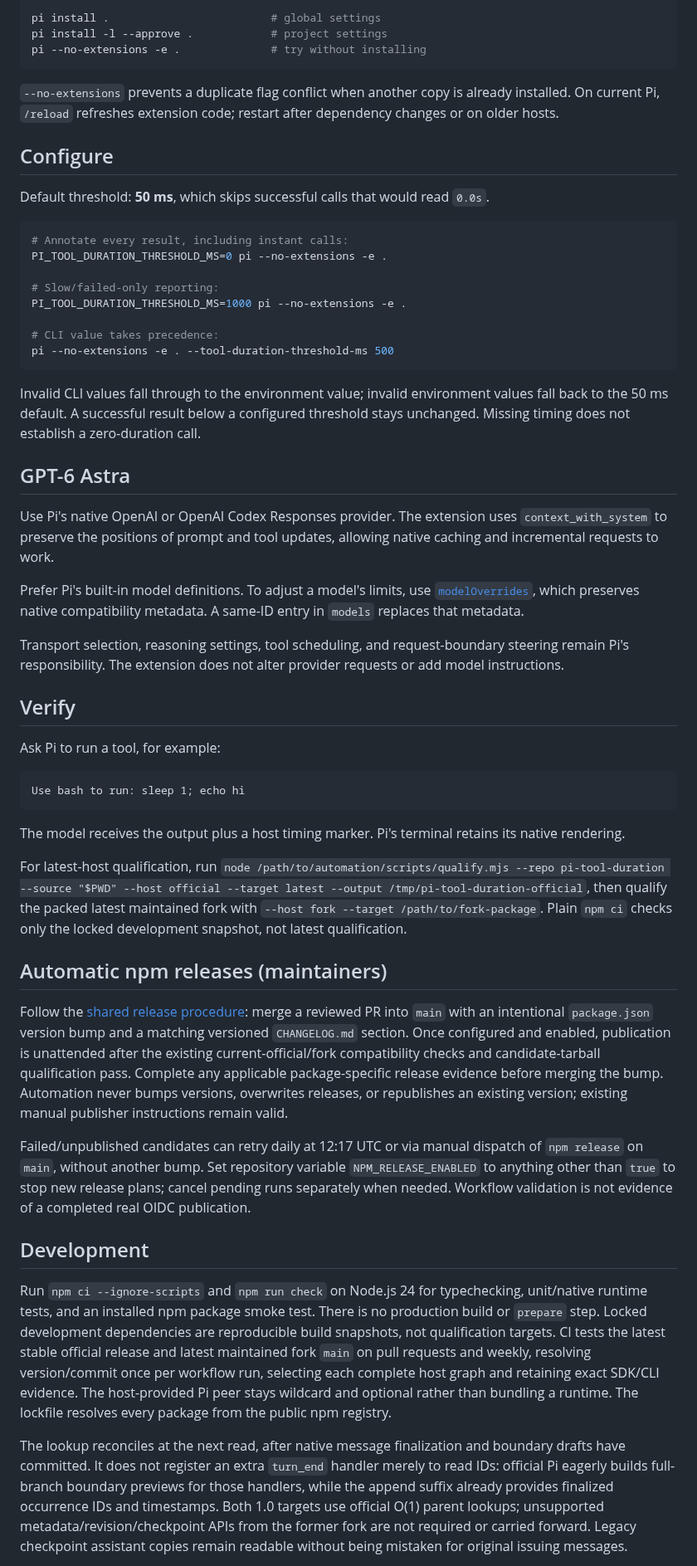
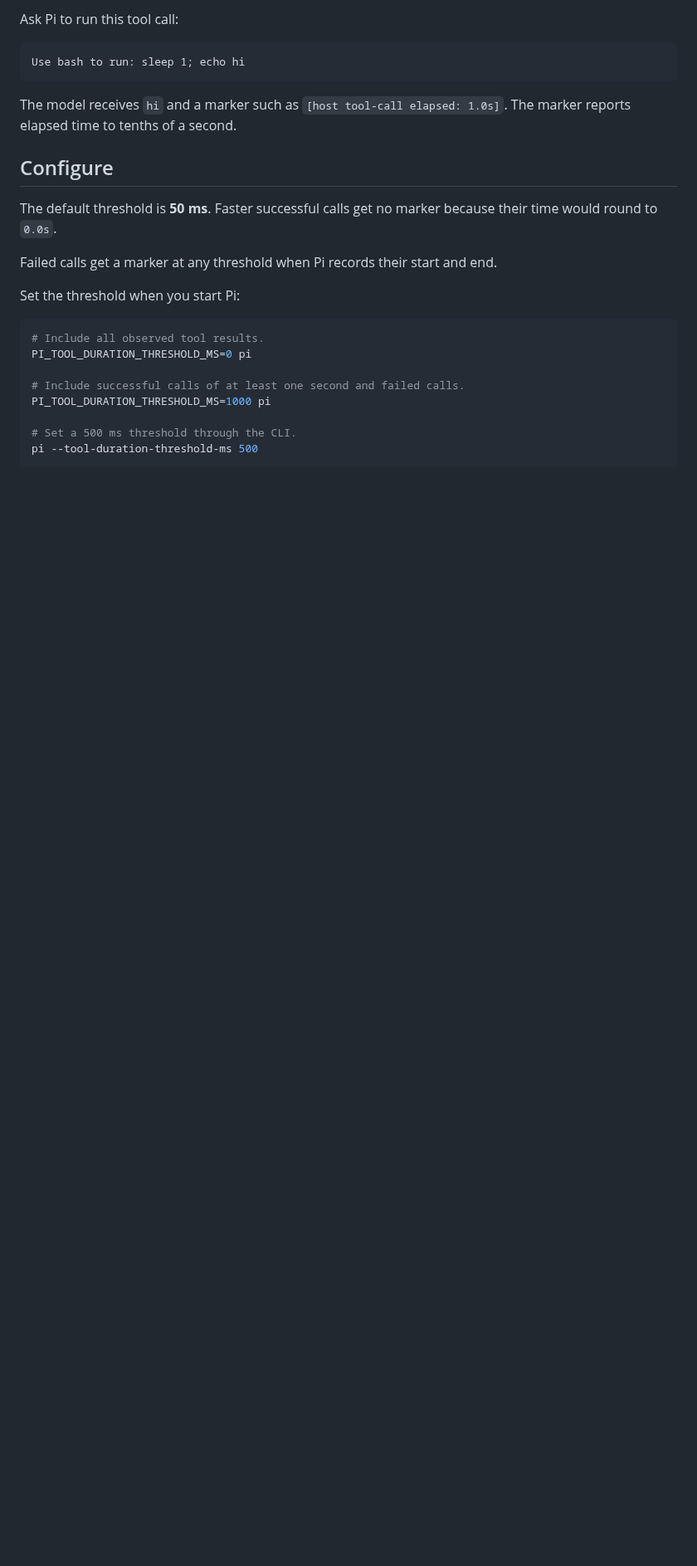
Before and after one commit to fitchmultz/pi-tool-duration, a Markdown page: README.md, the part around one of its changes. Shown at 83% size. Rendered like a GitHub page; blank space fills up the shorter version.

````diff
--- a/README.md
+++ b/README.md
@@ -35,58 +21,28 @@ For local development:
 
-```bash
-pi install .                         # global settings
-pi install -l --approve .            # project settings
-pi --no-extensions -e .              # try without installing
-```
-
-`--no-extensions` prevents a duplicate flag conflict when another copy is already installed. On current Pi, `/reload` refreshes extension code; restart after dependency changes or on older hosts.
-
-## Configure
-
-Default threshold: **50 ms**, which skips successful calls that would read `0.0s`.
-
-```bash
-# Annotate every result, including instant calls:
-PI_TOOL_DURATION_THRESHOLD_MS=0 pi --no-extensions -e .
-
-# Slow/failed-only reporting:
-PI_TOOL_DURATION_THRESHOLD_MS=1000 pi --no-extensions -e .
-
-# CLI value takes precedence:
-pi --no-extensions -e . --tool-duration-threshold-ms 500
-```
-
-Invalid CLI values fall through to the environment value; invalid environment values fall back to the 50 ms default. A successful result below a configured threshold stays unchanged. Missing timing does not establish a zero-duration call.
-
-## GPT-6 Astra
-
-Use Pi's native OpenAI or OpenAI Codex Responses provider. The extension uses `context_with_system` to preserve the positions of prompt and tool updates, allowing native caching and incremental requests to work.
-
-Prefer Pi's built-in model definitions. To adjust a model's limits, use [`modelOverrides`](https://github.com/earendil-works/pi/blob/main/packages/coding-agent/docs/models.md#per-model-overrides), which preserves native compatibility metadata. A same-ID entry in `models` replaces that metadata.
-
-Transport selection, reasoning settings, tool scheduling, and request-boundary steering remain Pi's responsibility. The extension does not alter provider requests or add model instructions.
-
-## Verify
-
-Ask Pi to run a tool, for example:
+Ask Pi to run this tool call:
 
 ```text
 Use bash to run: sleep 1; echo hi
 ```
 
-The model receives the output plus a host timing marker. Pi's terminal retains its native rendering.
+The model receives `hi` and a marker such as `[host tool-call elapsed: 1.0s]`. The marker reports elapsed time to tenths of a second.
 
-For latest-host qualification, run `node /path/to/automation/scripts/qualify.mjs --repo pi-tool-duration --source "$PWD" --host official --target latest --output /tmp/pi-tool-duration-official`, then qualify the packed latest maintained fork with `--host fork --target /path/to/fork-package`. Plain `npm ci` checks only the locked development snapshot, not latest qualification.
+## Configure
 
-## Automatic npm releases (maintainers)
+The default threshold is **50 ms**. Faster successful calls get no marker because their time would round to `0.0s`.
 
-Follow the [shared release procedure](https://github.com/fitchmultz/.github#automatic-npm-releases): merge a reviewed PR into `main` with an intentional `package.json` version bump and a matching versioned `CHANGELOG.md` section. Once configured and enabled, publication is unattended after the existing current-official/fork compatibility checks and candidate-tarball qualification pass. Complete any applicable package-specific release evidence before merging the bump. Automation never bumps versions, overwrites releases, or republishes an existing version; existing manual publisher instructions remain valid.
+Failed calls get a marker at any threshold when Pi records their start and end.
 
-Failed/unpublished candidates can retry daily at 12:17 UTC or via manual dispatch of `npm release` on `main`, without another bump. Set repository variable `NPM_RELEASE_ENABLED` to anything other than `true` to stop new release plans; cancel pending runs separately when needed. Workflow validation is not evidence of a completed real OIDC publication.
+Set the threshold when you start Pi:
 
-## Development
+```bash
+# Include all observed tool results.
+PI_TOOL_DURATION_THRESHOLD_MS=0 pi
 
-Run `npm ci --ignore-scripts` and `npm run check` on Node.js 24 for typechecking, unit/native runtime tests, and an installed npm package smoke test. There is no production build or `prepare` step. Locked development dependencies are reproducible build snapshots, not qualification targets. CI tests the latest stable official release and latest maintained fork `main` on pull requests and weekly, resolving version/commit once per workflow run, selecting each complete host graph and retaining exact SDK/CLI evidence. The host-provided Pi peer stays wildcard and optional rather than bundling a runtime. The lockfile resolves every package from the public npm registry.
+# Include successful calls of at least one second and failed calls.
+PI_TOOL_DURATION_THRESHOLD_MS=1000 pi
 
-The lookup reconciles at the next read, after native message finalization and boundary drafts have committed. It does not register an extra `turn_end` handler merely to read IDs: official Pi eagerly builds full-branch boundary previews for those handlers, while the append suffix already provides finalized occurrence IDs and timestamps. Both 1.0 targets use official O(1) parent lookups; unsupported metadata/revision/checkpoint APIs from the former fork are not required or carried forward. Legacy checkpoint assistant copies remain readable without being mistaken for original issuing messages.
+# Set a 500 ms threshold through the CLI.
+pi --tool-duration-threshold-ms 500
+```
 
````
Also changed, not shown: other parts of README.md (+28 -24 lines), CHANGELOG.md (+4 -0 lines), docs/development.md (added, +73 -0 lines), docs/reference.md (added, +39 -0 lines), .github/readme/tool-timing.png (added), 1 other file.
